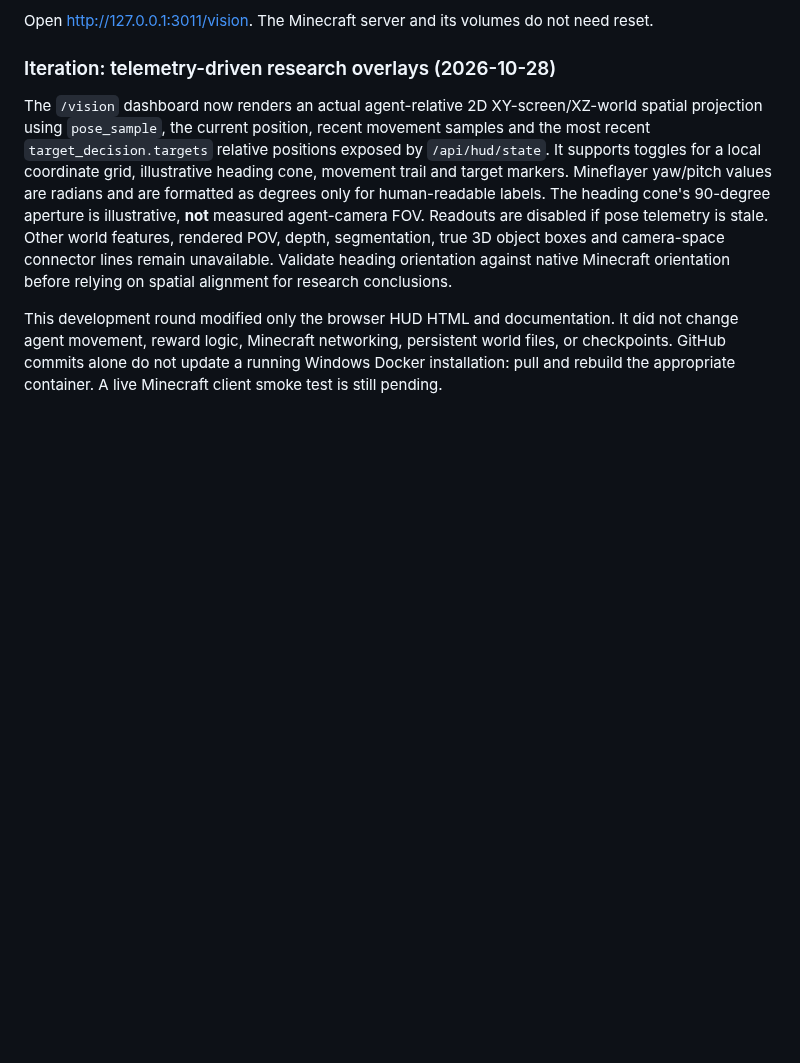
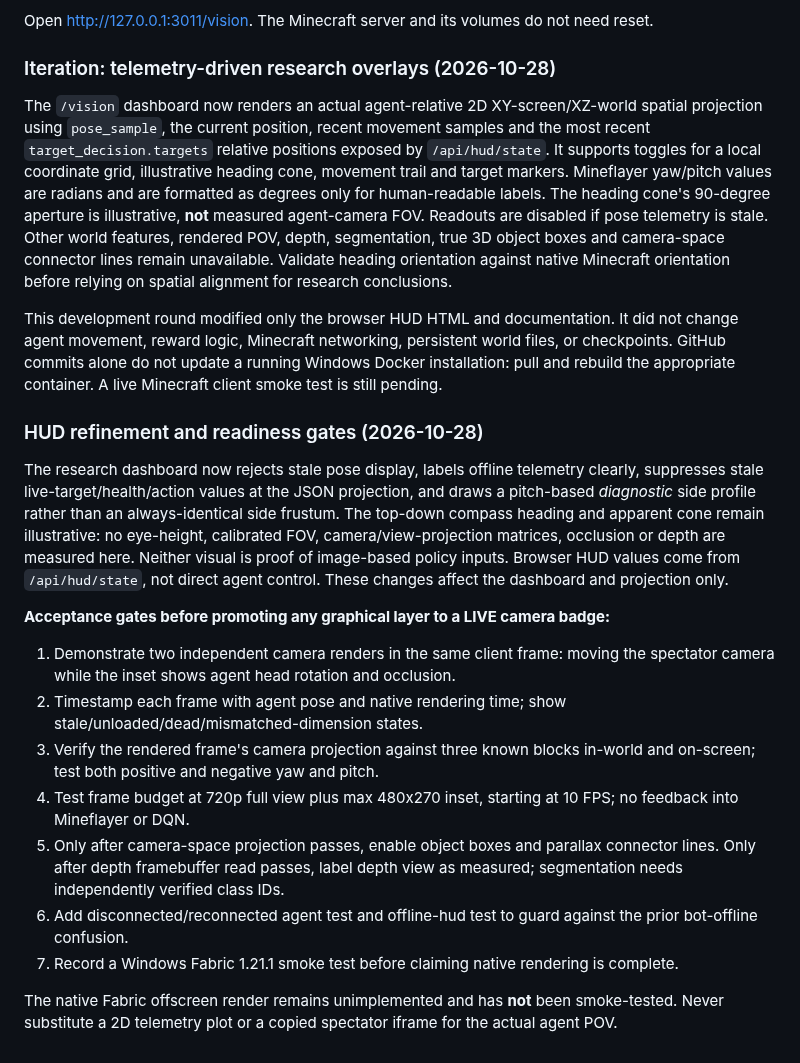
Before and after one commit to dylandlr/craftle, a Markdown page: docs/AGENT_VISION_PIP_SPEC.md, the part around the change. Rendered like a GitHub page; blank space fills up the shorter version.

Commit message:
docs: define rigorous live-POV, reprojection and stale-state acceptance gates

```diff
--- a/docs/AGENT_VISION_PIP_SPEC.md
+++ b/docs/AGENT_VISION_PIP_SPEC.md
@@ -48,3 +48,18 @@ Open http://127.0.0.1:3011/vision. The Minecraft server and its volumes do not n
 The `/vision` dashboard now renders an actual agent-relative 2D XY-screen/XZ-world spatial projection using `pose_sample`, the current position, recent movement samples and the most recent `target_decision.targets` relative positions exposed by `/api/hud/state`. It supports toggles for a local coordinate grid, illustrative heading cone, movement trail and target markers. Mineflayer yaw/pitch values are radians and are formatted as degrees only for human-readable labels. The heading cone's 90-degree aperture is illustrative, **not** measured agent-camera FOV. Readouts are disabled if pose telemetry is stale. Other world features, rendered POV, depth, segmentation, true 3D object boxes and camera-space connector lines remain unavailable. Validate heading orientation against native Minecraft orientation before relying on spatial alignment for research conclusions.
 
 This development round modified only the browser HUD HTML and documentation. It did not change agent movement, reward logic, Minecraft networking, persistent world files, or checkpoints. GitHub commits alone do not update a running Windows Docker installation: pull and rebuild the appropriate container. A live Minecraft client smoke test is still pending.
+
+### HUD refinement and readiness gates (2026-10-28)
+
+The research dashboard now rejects stale pose display, labels offline telemetry clearly, suppresses stale live-target/health/action values at the JSON projection, and draws a pitch-based *diagnostic* side profile rather than an always-identical side frustum. The top-down compass heading and apparent cone remain illustrative: no eye-height, calibrated FOV, camera/view-projection matrices, occlusion or depth are measured here. Neither visual is proof of image-based policy inputs. Browser HUD values come from `/api/hud/state`, not direct agent control. These changes affect the dashboard and projection only.
+
+**Acceptance gates before promoting any graphical layer to a LIVE camera badge:**
+1. Demonstrate two independent camera renders in the same client frame: moving the spectator camera while the inset shows agent head rotation and occlusion.
+2. Timestamp each frame with agent pose and native rendering time; show stale/unloaded/dead/mismatched-dimension states.
+3. Verify the rendered frame's camera projection against three known blocks in-world and on-screen; test both positive and negative yaw and pitch.
+4. Test frame budget at 720p full view plus max 480x270 inset, starting at 10 FPS; no feedback into Mineflayer or DQN.
+5. Only after camera-space projection passes, enable object boxes and parallax connector lines. Only after depth framebuffer read passes, label depth view as measured; segmentation needs independently verified class IDs.
+6. Add disconnected/reconnected agent test and offline-hud test to guard against the prior bot-offline confusion.
+7. Record a Windows Fabric 1.21.1 smoke test before claiming native rendering is complete.
+
+The native Fabric offscreen render remains unimplemented and has **not** been smoke-tested. Never substitute a 2D telemetry plot or a copied spectator iframe for the actual agent POV.
```
